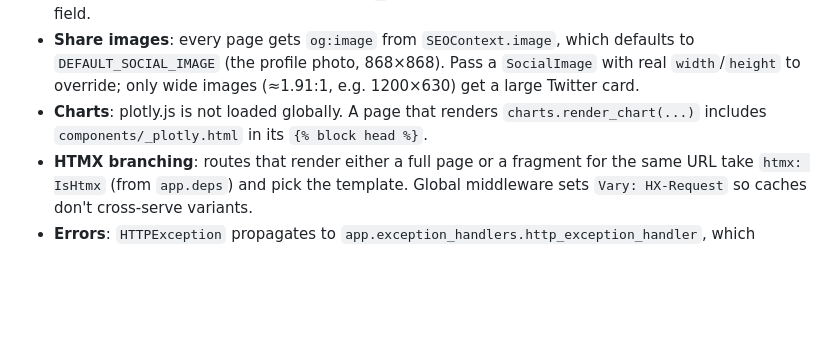
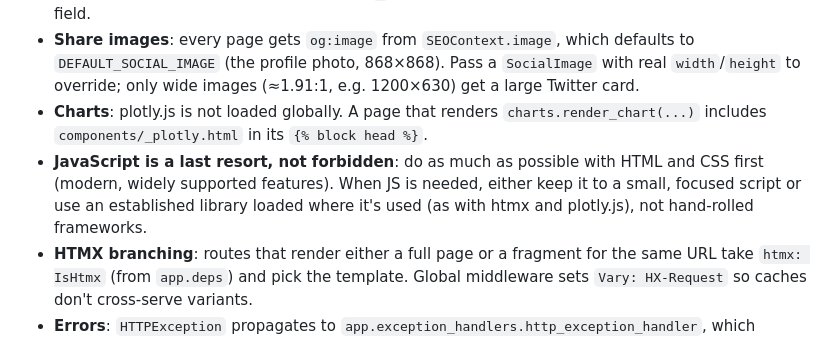
Before and after one commit to jameshlms/portfolio, a Markdown page: .claude/CLAUDE.md, the part around the change. GitHub-like rendering; blank space fills up the shorter version.

Commit message:
Add a JavaScript convention to CLAUDE.md (#11)
JS isn't forbidden, but HTML and CSS come first. When a script is
needed it should be small and focused, or an established library
loaded where it's used (like htmx and plotly.js).

Co-authored-by: Claude Opus 5.5 <noreply@anthropic.com>

```diff
--- a/.claude/CLAUDE.md
+++ b/.claude/CLAUDE.md
@@ -71,6 +71,7 @@ scripts/hooks/          # pre-commit: djlint-reformats staged HTML
 - **Standard names**: schema.org and Open Graph models use snake_case fields that serialize to the standard's names (`type` → `@type`, `same_as` → `sameAs`, `image_alt` → `og:image:alt`). Models are frozen with `extra="forbid"` so misspelled properties fail at construction. JSON-LD keyword mappings are scoped per model (nodes: `type`/`id`; the document: `context`/`graph`), and a test checks every model for fields that would serialize as an `@` keyword it doesn't own or share a key with another field.
 - **Share images**: every page gets `og:image` from `SEOContext.image`, which defaults to `DEFAULT_SOCIAL_IMAGE` (the profile photo, 868×868). Pass a `SocialImage` with real `width`/`height` to override; only wide images (≈1.91:1, e.g. 1200×630) get a large Twitter card.
 - **Charts**: plotly.js is not loaded globally. A page that renders `charts.render_chart(...)` includes `components/_plotly.html` in its `{% block head %}`.
+- **JavaScript is a last resort, not forbidden**: do as much as possible with HTML and CSS first (modern, widely supported features). When JS is needed, either keep it to a small, focused script or use an established library loaded where it's used (as with htmx and plotly.js), not hand-rolled frameworks.
 - **HTMX branching**: routes that render either a full page or a fragment for the same URL take `htmx: IsHtmx` (from `app.deps`) and pick the template. Global middleware sets `Vary: HX-Request` so caches don't cross-serve variants.
 - **Errors**: `HTTPException` propagates to `app.exception_handlers.http_exception_handler`, which renders `errors/404.html` or `errors/500.html` with a `noindex` SEO context. Paths under `/api/` get JSON instead.
 - **Root-level crawler files** (sitemap.xml, robots.txt, llms.txt) are rendered from `templates/seo/*.j2` by `routes/seo.py`. `sitemap.xml.j2` turns on autoescape explicitly, because `.j2` files aren't autoescaped by default.
```
